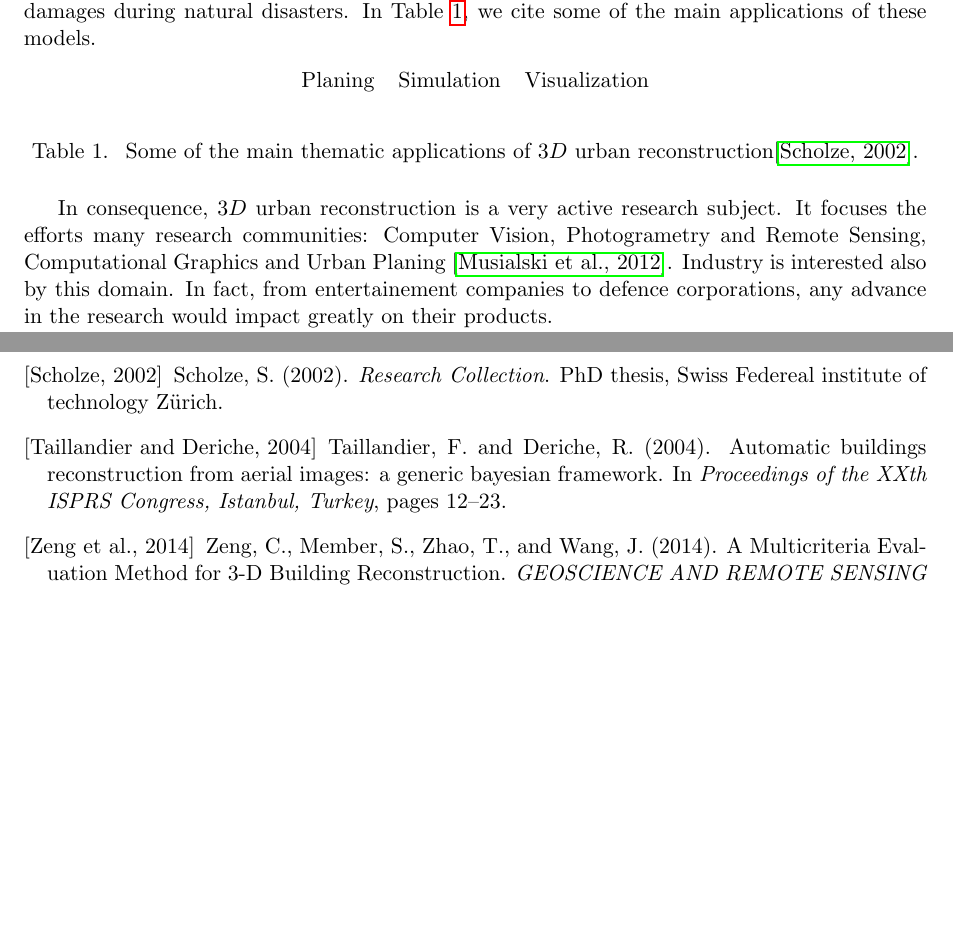
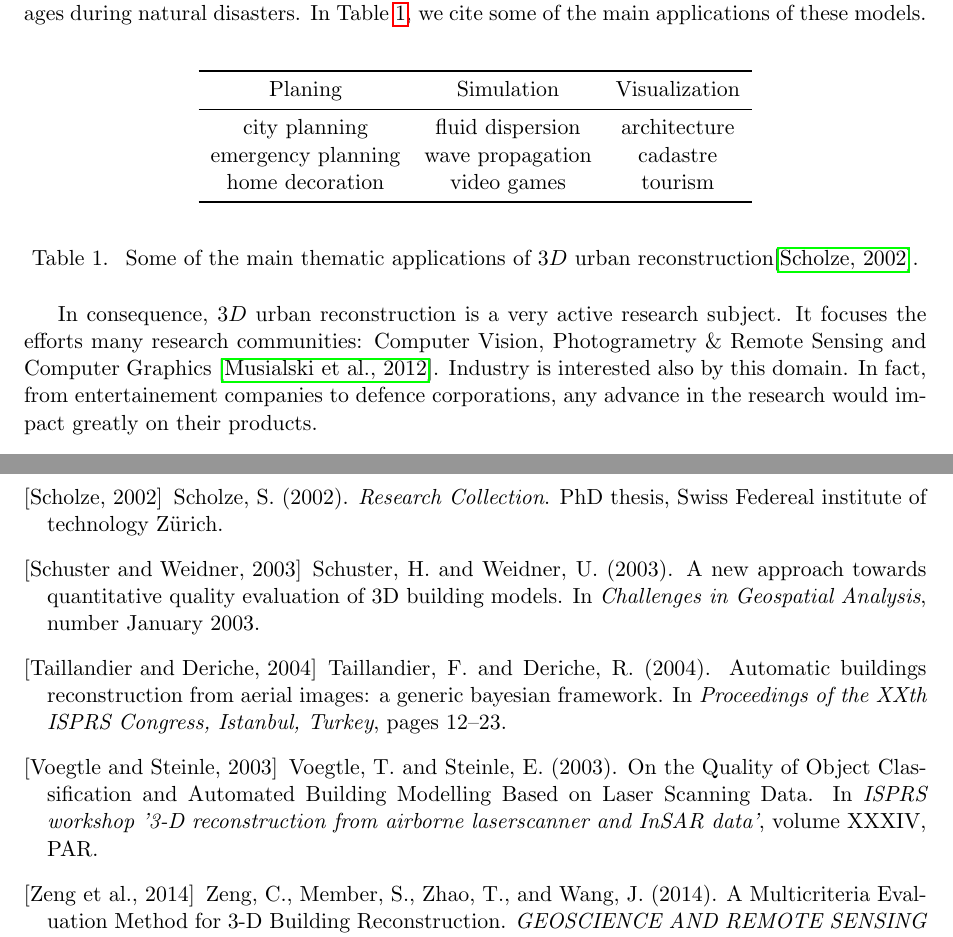
Before and after one commit to Ethiy/progress, a LaTeX document (report/main.tex, which reads report/references.bib, report/sections/motivation.tex): two parts of pages 1 and 15 of 15 before the commit and two parts of pages 1 and 16 of 16 after it, joined at a grey line, cut so that both start at the same text, the shorter picture padded with empty space. Compiled offline with pdfLaTeX.

Commit message:
minor changes in motivation

```diff
--- a/report/references.bib
+++ b/report/references.bib
@@ -195,3 +195,7 @@ title = {{Quality Measures for Building Reconstruction from Airborne Laser Scann
 volume = {XXXVIII},
 year = {2010}
 }
+@inproceedings{Voegtle2003,
+author = {Voegtle, T and Steinle, E},
+booktitle = {ISPRS workshop '3-D reconstruction from airborne laserscanner and InSAR data'},
+file = {:home/ethiy/Documents/Mendeley Desktop/2003/Voegtle, Steinle/Voegtle, Steinle{\_}2003{\_}On the Quality of Object Classification and Automated Building Modelling Based on Laser Scanning Data.pdf:pdf},
@@ -197,0 +205,8 @@ year = {2010}
+number = {October},
+title = {{On the Quality of Object Classification and Automated Building Modelling Based on Laser Scanning Data}},
+volume = {XXXIV, PAR},
+year = {2003}
+}
+@inproceedings{Schuster2003,
+author = {Schuster, HF and Weidner, Uwe},
+booktitle = {Challenges in Geospatial Analysis},
@@ -197,0 +216,5 @@ year = {2010}
+number = {January 2003},
+title = {{A new approach towards quantitative quality evaluation of 3D building models}},
+url = {http://www.ipb.uni-bonn.de/fileadmin/publication/pdf/Appel2003New.pdf},
+year = {2003}
+}
--- a/report/sections/motivation.tex
+++ b/report/sections/motivation.tex
@@ -3,16 +3,22 @@
 \begin{document}
     \section{Motivation}
 
-    Urban model have a wide application range from planning to simulation or visualization. Indeed, $3D$ city models can be used to efficiently plan cell phone tower constructions. It can be also handy in run-off water simulations in order to design flood proof cities and prevent massive damages during natural disasters. In Table~\ref{tab::3d_applications}, we cite some of the main applications of these models.
+    Urban model have a wide application range from planning to simulation or visualization. Indeed, $3D$ city models can be used to efficiently plan cell phone tower constructions. It can be also handy in run-off water simulations in order to design flood proof cities and prevent massive damages during natural disasters. In Table~\ref{tab::3d_applications}, we cite some of the main applications of these models.\\
 
     \begin{table}[H]
         \begin{center}
             \begin{tabular}{c c c}
+                \toprule
                 Planing & Simulation & Visualization\\
+                \midrule
+                city planning & fluid dispersion & architecture \\
+                emergency planning & wave propagation & cadastre \\
+                home decoration & video games & tourism \\
+                \bottomrule
             \end{tabular}
             \caption{\label{tab::3d_applications} Some of the main thematic applications of $3D$ urban reconstruction\cite{Scholze2002}.}
         \end{center}
     \end{table}
 
-    In consequence, $3D$ urban reconstruction is a very active research subject. It focuses the efforts many research communities: Computer Vision, Photogrametry and Remote Sensing, Computational Graphics and Urban Planing~\cite{Musialski2012}. Industry is interested also by this domain. In fact, from entertainement companies to defence corporations, any advance in the research would impact greatly on their products.
+    In consequence, $3D$ urban reconstruction is a very active research subject. It focuses the efforts many research communities: Computer Vision, Photogrametry \& Remote Sensing and Computer Graphics~\cite{Musialski2012}. Industry is interested also by this domain. In fact, from entertainement companies to defence corporations, any advance in the research would impact greatly on their products.\\
 
```
Also changed, not shown: report/references.bib (6 more changed lines), report/sections/motivation.tex (11 more changed lines).
